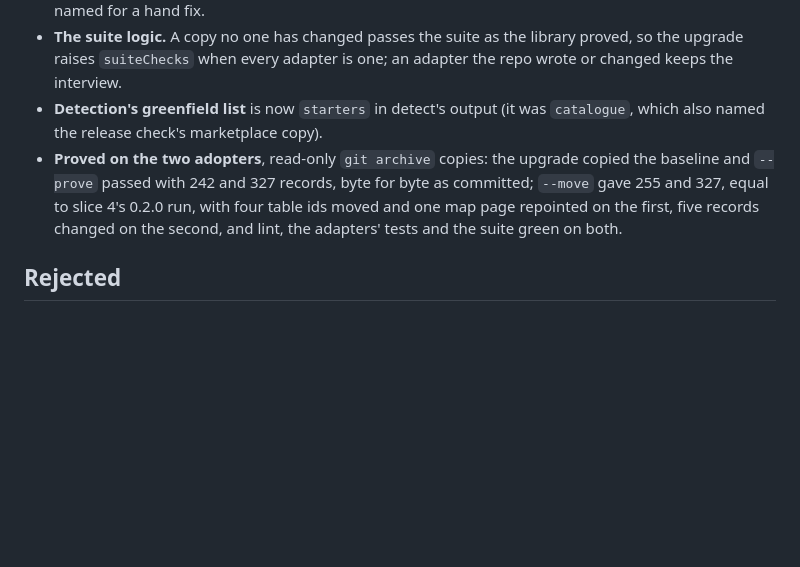
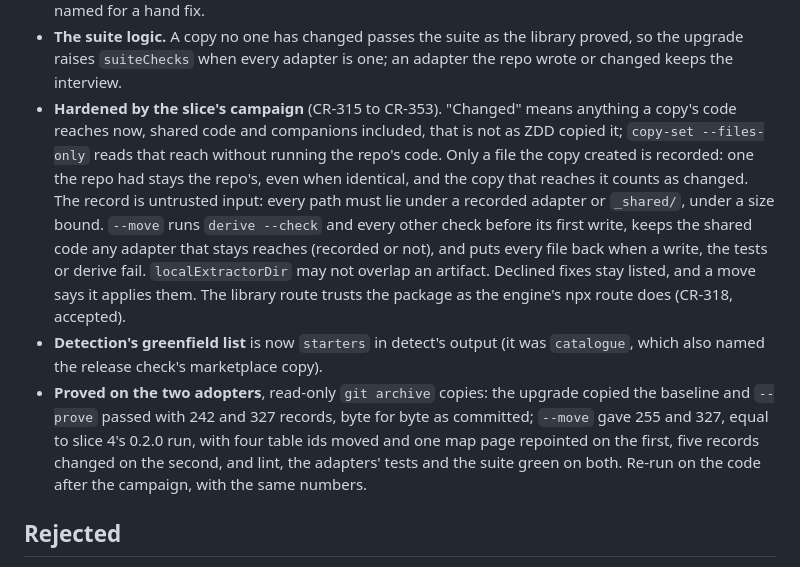
Before and after one commit to rich-rees/zero-drift-docs, a Markdown page: docs/decisions/0048-the-app-owns-its-adapters-zdd-ships-starters-not-readers.md, the part around the change. GitHub-like rendering; blank space fills up the shorter version.

Commit message:
docs: decision 0048 slice 5 as built, after its campaign (ZDD-11)
Co-Authored-By: Claude Opus 5.5 <noreply@anthropic.com>

```diff
--- a/docs/decisions/0048-the-app-owns-its-adapters-zdd-ships-starters-not-readers.md
+++ b/docs/decisions/0048-the-app-owns-its-adapters-zdd-ships-starters-not-readers.md
@@ -485,6 +485,19 @@ export. A hand-written local adapter is the only route that works today.
 - **The suite logic.** A copy no one has changed passes the suite as the
   library proved, so the upgrade raises `suiteChecks` when every adapter is
   one; an adapter the repo wrote or changed keeps the interview.
+- **Hardened by the slice's campaign** (CR-315 to CR-353). "Changed" means
+  anything a copy's code reaches now, shared code and companions included,
+  that is not as ZDD copied it; `copy-set --files-only` reads that reach
+  without running the repo's code. Only a file the copy created is
+  recorded: one the repo had stays the repo's, even when identical, and the
+  copy that reaches it counts as changed. The record is untrusted input:
+  every path must lie under a recorded adapter or `_shared/`, under a size
+  bound. `--move` runs `derive --check` and every other check before its
+  first write, keeps the shared code any adapter that stays reaches
+  (recorded or not), and puts every file back when a write, the tests or
+  derive fail. `localExtractorDir` may not overlap an artifact. Declined
+  fixes stay listed, and a move says it applies them. The library route
+  trusts the package as the engine's npx route does (CR-318, accepted).
 - **Detection's greenfield list** is now `starters` in detect's output (it
   was `catalogue`, which also named the release check's marketplace copy).
 - **Proved on the two adopters**, read-only `git archive` copies: the
@@ -492,7 +505,8 @@ export. A hand-written local adapter is the only route that works today.
   records, byte for byte as committed; `--move` gave 255 and 327, equal to
   slice 4's 0.2.0 run, with four table ids moved and one map page
   repointed on the first, five records changed on the second, and lint,
-  the adapters' tests and the suite green on both.
+  the adapters' tests and the suite green on both. Re-run on the code after
+  the campaign, with the same numbers.
 
 ## Rejected
 
```
